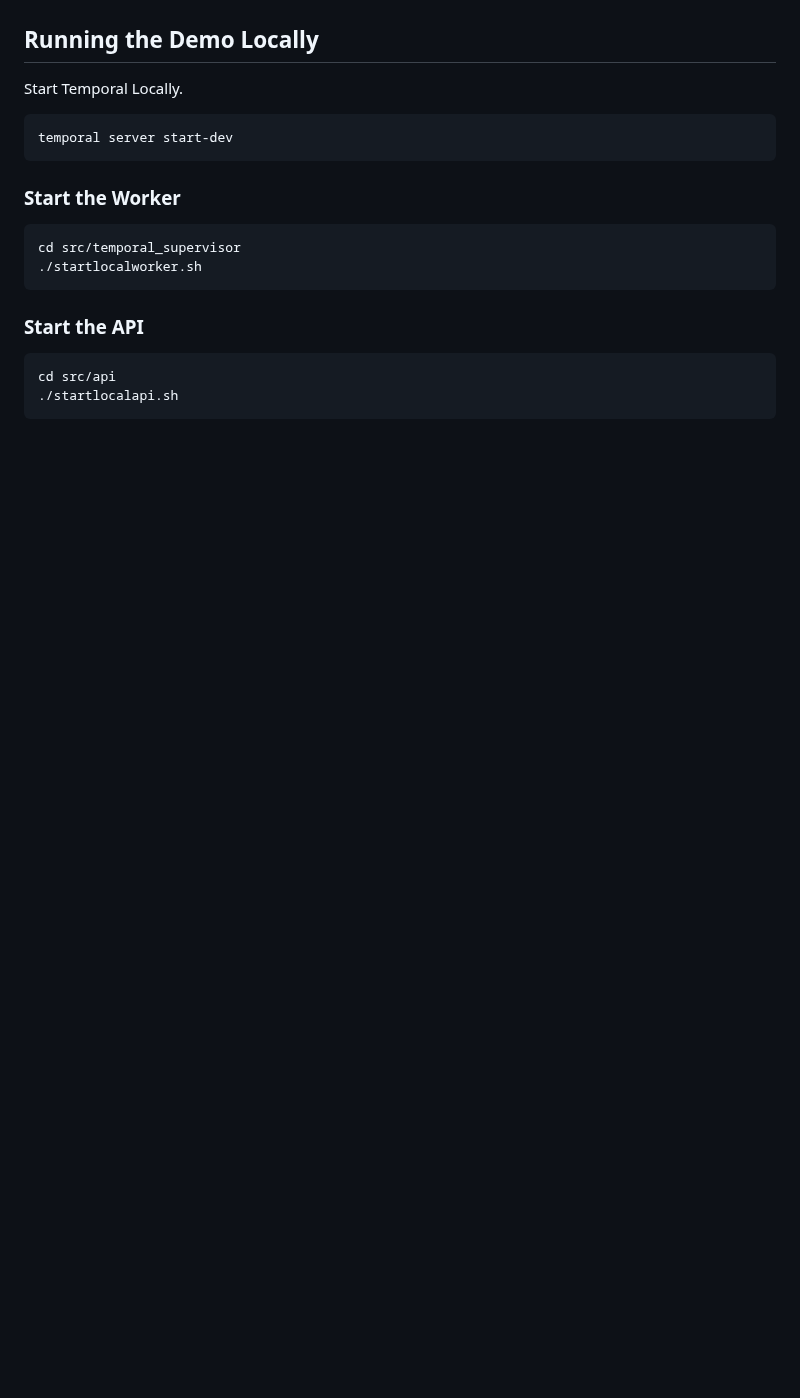
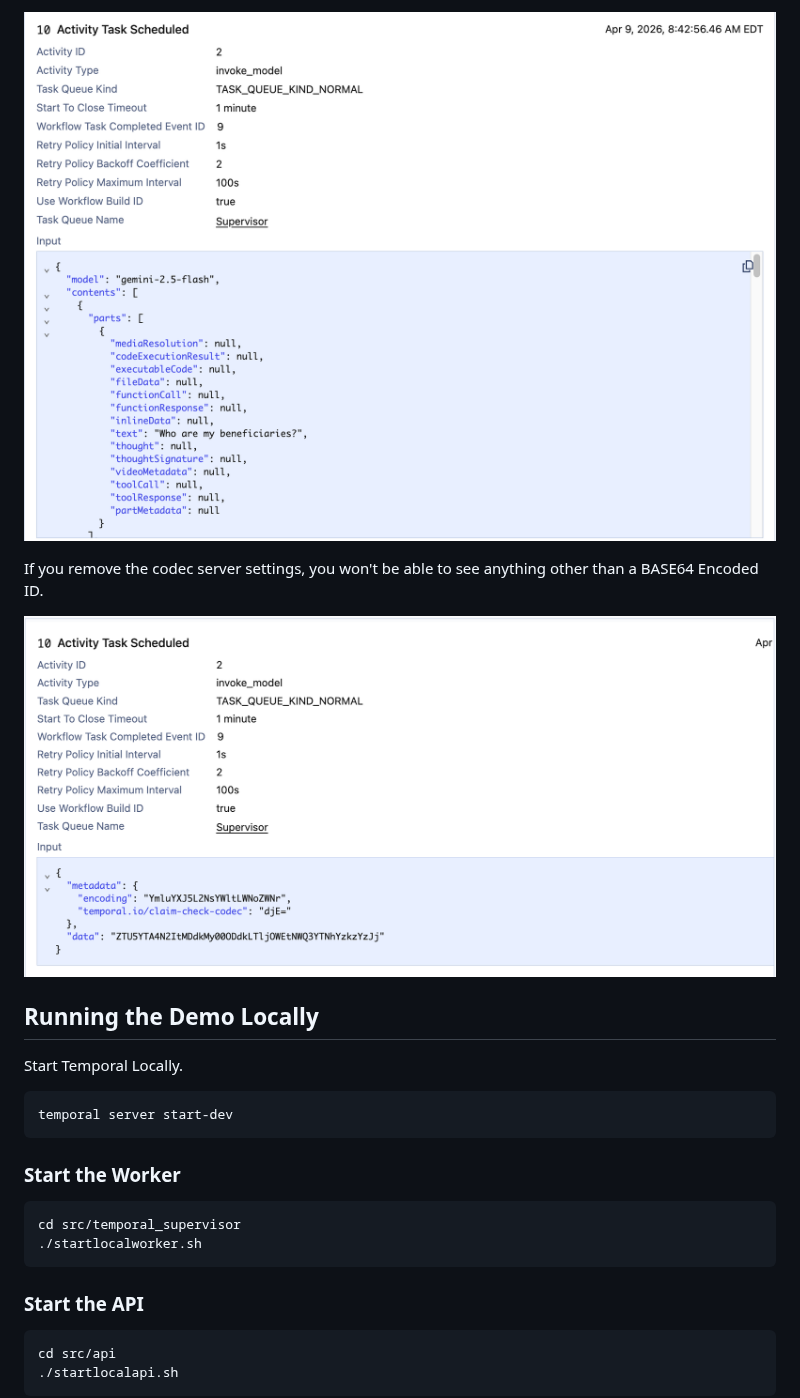
Before and after one commit to temporal-sa/adk-wealth-management, a Markdown page: src/temporal_supervisor/README.md, the part around one of its changes. GitHub-like rendering; pictures changed too: images/decoded-input.png (added), images/encoded-input.png (added); blank space fills up the shorter version.

```diff
--- a/src/temporal_supervisor/README.md
+++ b/src/temporal_supervisor/README.md
@@ -78,3 +142,8 @@ TODO
+![](../../images/decoded-input.png)
+
+If you remove the codec server settings, you won't be able to see anything other than a BASE64 Encoded ID.
+
+![](../../images/encoded-input.png)
 
 ## Running the Demo Locally
 Start Temporal Locally.
```
Also changed, not shown: other parts of src/temporal_supervisor/README.md (+65 -1 lines), 15 other files.
